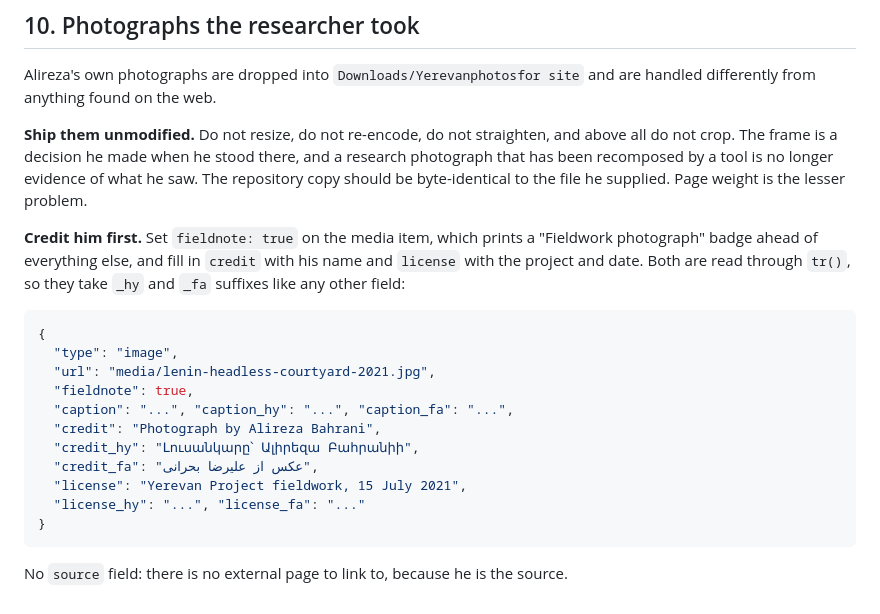
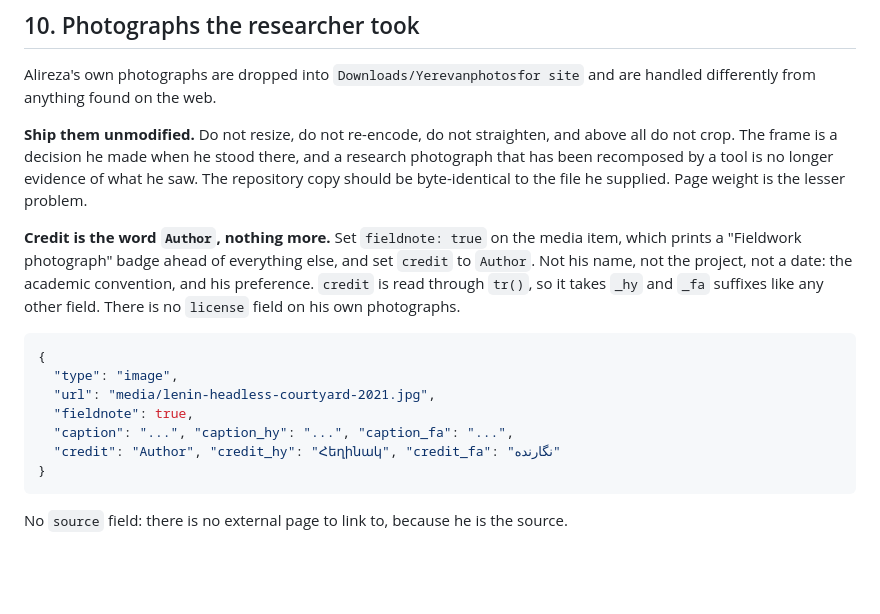
Before and after one commit to ShokranGit/Yerevan-Project, a Markdown page: DATA-GUIDE.md, the part around the change. Drawn GitHub-style; blank space fills up the shorter version.

Commit message:
Section 10: the credit is the word Author

````diff
--- a/DATA-GUIDE.md
+++ b/DATA-GUIDE.md
@@ -265,10 +265,11 @@ do not crop. The frame is a decision he made when he stood there, and a research
 that has been recomposed by a tool is no longer evidence of what he saw. The repository copy
 should be byte-identical to the file he supplied. Page weight is the lesser problem.
 
-**Credit him first.** Set `fieldnote: true` on the media item, which prints a "Fieldwork
-photograph" badge ahead of everything else, and fill in `credit` with his name and `license`
-with the project and date. Both are read through `tr()`, so they take `_hy` and `_fa`
-suffixes like any other field:
+**Credit is the word `Author`, nothing more.** Set `fieldnote: true` on the media item, which
+prints a "Fieldwork photograph" badge ahead of everything else, and set `credit` to `Author`.
+Not his name, not the project, not a date: the academic convention, and his preference.
+`credit` is read through `tr()`, so it takes `_hy` and `_fa` suffixes like any other field.
+There is no `license` field on his own photographs.
 
 ```jsonc
 {
@@ -276,11 +277,7 @@ suffixes like any other field:
   "url": "media/lenin-headless-courtyard-2021.jpg",
   "fieldnote": true,
   "caption": "...", "caption_hy": "...", "caption_fa": "...",
-  "credit": "Photograph by Alireza Bahrani",
-  "credit_hy": "Լուսանկարը՝ Ալիրեզա Բահրանիի",
-  "credit_fa": "عکس از علیرضا بحرانی",
-  "license": "Yerevan Project fieldwork, 15 July 2021",
-  "license_hy": "...", "license_fa": "..."
+  "credit": "Author", "credit_hy": "Հեղինակ", "credit_fa": "نگارنده"
 }
 ```
 
````
